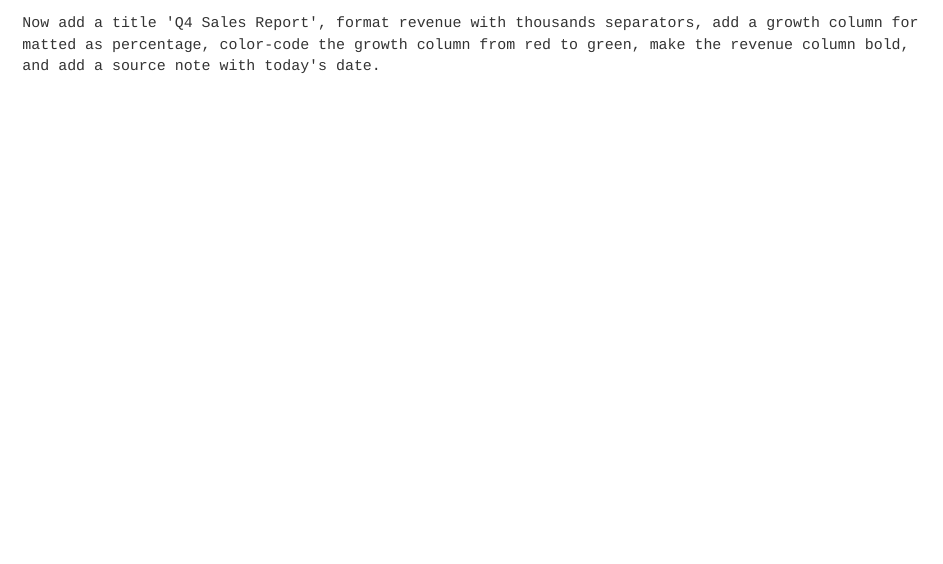
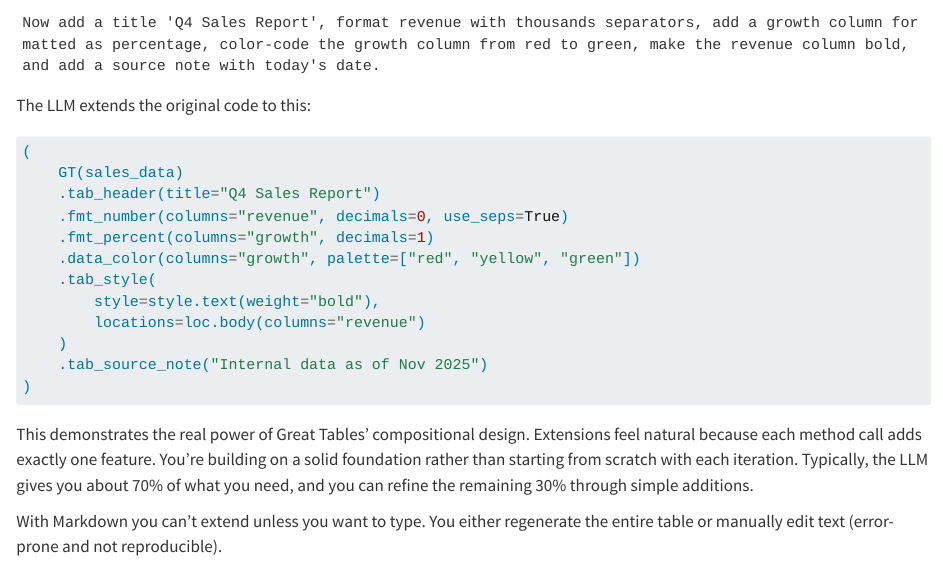
Before and after one commit to rich-iannone/gt-and-llms, a Quarto document (why-use-great-tables-with-LLMs.qmd): the page in a window 1100 px wide, from 7600 px down. Rendered offline with R 4.5, knitr and Pandoc in place of Quarto, with nearby package versions; some code elsewhere in the file could not run offline; long lines of code are wrapped.

Commit message:
Update why-use-great-tables-with-LLMs.qmd

````diff
--- a/why-use-great-tables-with-LLMs.qmd
+++ b/why-use-great-tables-with-LLMs.qmd
@@ -341,3 +341,24 @@ A follow-up prompt could be this:
 ```
 Now add a title 'Q4 Sales Report', format revenue with thousands separators, add a growth column formatted as percentage, color-code the growth column from red to green, make the revenue column bold, and add a source note with today's date.
 ```
+
+The LLM extends the original code to this:
+
+```python
+(
+    GT(sales_data)
+    .tab_header(title="Q4 Sales Report")
+    .fmt_number(columns="revenue", decimals=0, use_seps=True)
+    .fmt_percent(columns="growth", decimals=1)
+    .data_color(columns="growth", palette=["red", "yellow", "green"])
+    .tab_style(
+        style=style.text(weight="bold"),
+        locations=loc.body(columns="revenue")
+    )
+    .tab_source_note("Internal data as of Nov 2025")
+)
+```
+
+This demonstrates the real power of Great Tables' compositional design. Extensions feel natural because each method call adds exactly one feature. You're building on a solid foundation rather than starting from scratch with each iteration. Typically, the LLM gives you about 70% of what you need, and you can refine the remaining 30% through simple additions.
+
+With Markdown you can't extend unless you want to type. You either regenerate the entire table or manually edit text (error-prone and not reproducible).
````
